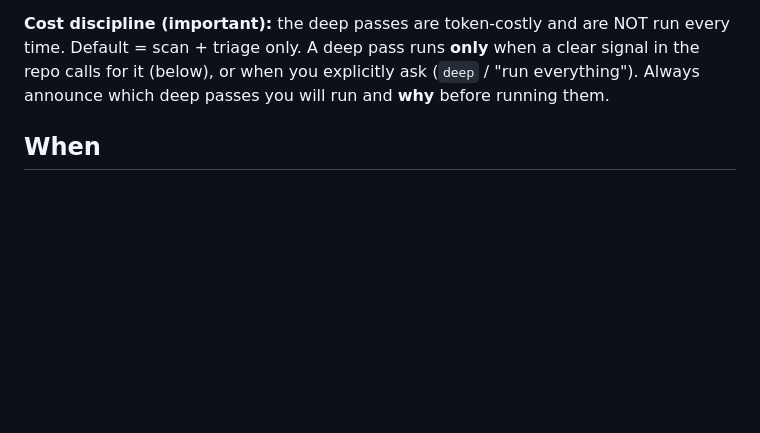
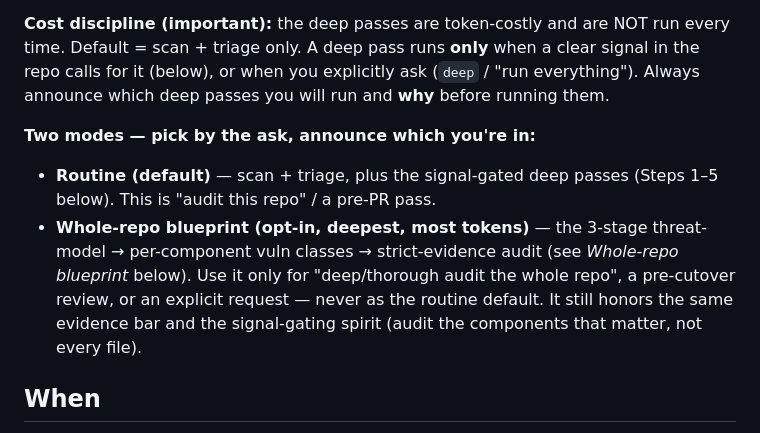
Before and after one commit to boraeresici/security-audit-kit, a Markdown page: skills/sec-audit.skill.md, the part around one of its changes. Rendered like a GitHub page; blank space fills up the shorter version.

```diff
--- a/skills/sec-audit.skill.md
+++ b/skills/sec-audit.skill.md
@@ -14,6 +14,15 @@ read the final report.
 Default = scan + triage only. A deep pass runs **only** when a clear signal in the repo calls
 for it (below), or when you explicitly ask (`deep` / "run everything"). Always announce which
 deep passes you will run and **why** before running them.
+
+**Two modes — pick by the ask, announce which you're in:**
+- **Routine (default)** — scan + triage, plus the signal-gated deep passes (Steps 1–5 below). This
+  is "audit this repo" / a pre-PR pass.
+- **Whole-repo blueprint (opt-in, deepest, most tokens)** — the 3-stage
+  threat-model → per-component vuln classes → strict-evidence audit (see *Whole-repo blueprint*
+  below). Use it only for "deep/thorough audit the whole repo", a pre-cutover review, or an
+  explicit request — never as the routine default. It still honors the same evidence bar and the
+  signal-gating spirit (audit the components that matter, not every file).
 
 ## When
 - "Audit this repo", "run a security review / security pass", "just check this".
```
Also changed, not shown: other parts of skills/sec-audit.skill.md (+43 -0 lines), CHANGELOG.md (+5 -0 lines).
